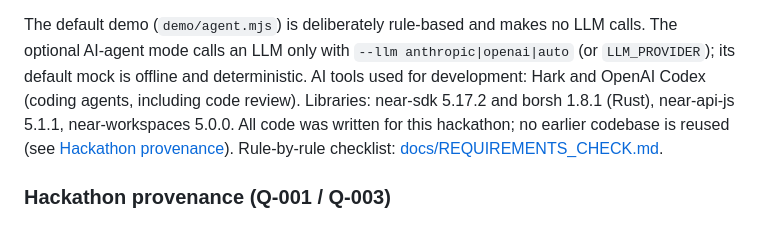
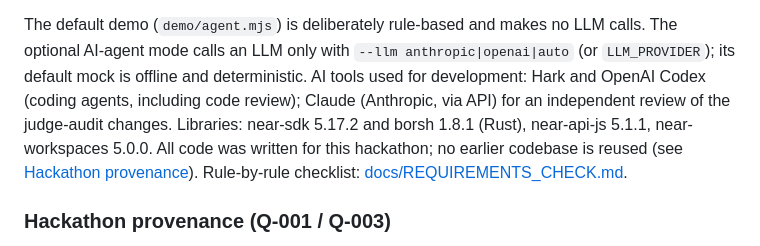
Before and after one commit to mubudot/near-agent-spend-guard, a Markdown page: README.md, the part around the change. Rendered like a GitHub page.

Commit message:
README: disclose Claude as independent reviewer

```diff
--- a/README.md
+++ b/README.md
@@ -521,7 +521,7 @@ review only (see [docs/REVIEW_LOG.md](docs/REVIEW_LOG.md)).
 
 The default demo (`demo/agent.mjs`) is deliberately rule-based and makes no LLM calls. The optional
 AI-agent mode calls an LLM only with `--llm anthropic|openai|auto` (or `LLM_PROVIDER`); its default mock is offline and deterministic. AI tools used for development: Hark and OpenAI Codex (coding agents, including code
-review). Libraries: near-sdk 5.17.2 and borsh 1.8.1 (Rust), near-api-js 5.1.1, near-workspaces 5.0.0.
+review); Claude (Anthropic, via API) for an independent review of the judge-audit changes. Libraries: near-sdk 5.17.2 and borsh 1.8.1 (Rust), near-api-js 5.1.1, near-workspaces 5.0.0.
 All code was written for this hackathon; no earlier codebase is reused (see [Hackathon provenance](#hackathon-provenance-q-001--q-003)).
 Rule-by-rule checklist: [docs/REQUIREMENTS_CHECK.md](docs/REQUIREMENTS_CHECK.md).
 
```
